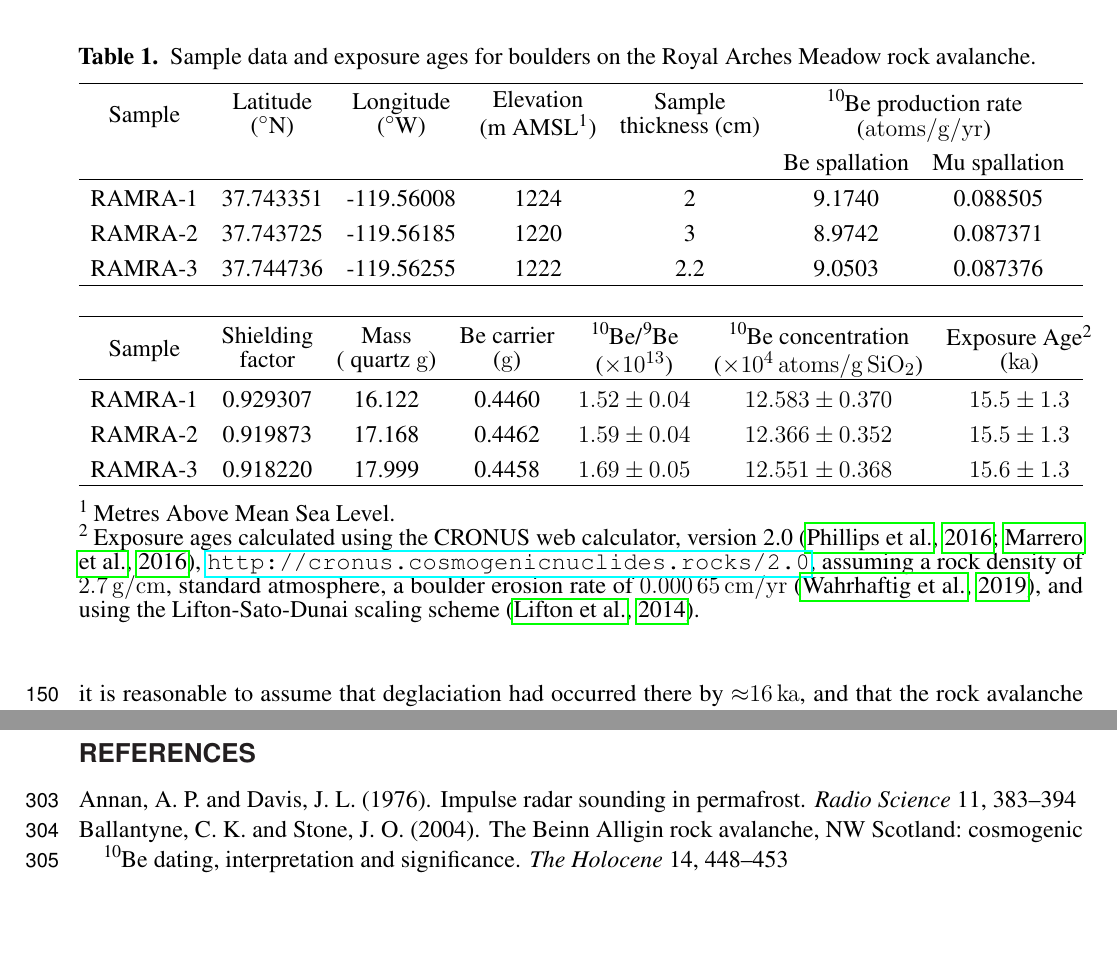
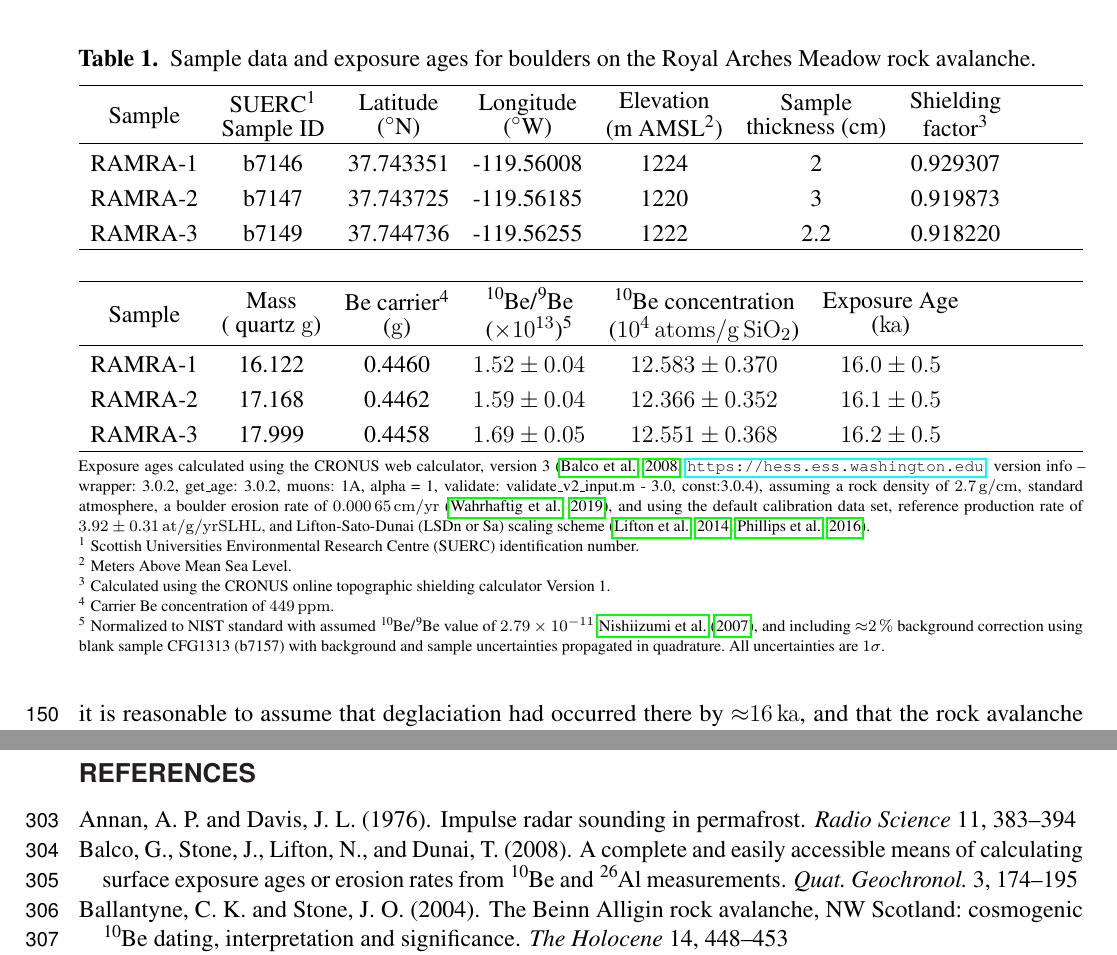
Before and after one commit to mvpacheco90/Yosemite, a LaTeX document (003-RAMRA_Paper.tex, which reads mybibfile.bib): two parts of pages 5 and 9 of 18, joined at a grey line, cut so that both start at the same text, the shorter picture padded with empty space. Compiled offline with pdfLaTeX.

Commit message:
changed table

```diff
--- a/003-RAMRA_Paper.tex
+++ b/003-RAMRA_Paper.tex
@@ -186,36 +186,44 @@ Results from the three samples are nearly identical (Table~\ref{age}), yielding
   \begin{tabular*}{\textwidth}{ccccccc}
     \hline
     \addlinespace[0.1cm]
-    Sample & \makecell{Latitude \\ ($^\circ$N)} & \makecell{Longitude \\ ($^\circ$W) } & \makecell{Elevation \\ (m AMSL\tnote{1})} & \makecell{Sample \\  thickness (cm)}  & \multicolumn{2}{c}{\makecell{  \ce{^{10}Be} production rate\\ (\si{atoms \per g \per yr})}} \\
-    %\cline{6-7}
-    & &&&& Be spallation &  Mu spallation \\
+    Sample & \makecell{SUERC\tnote{1} \\ Sample ID} & \makecell{Latitude \\ ($^\circ$N)} & \makecell{Longitude \\ ($^\circ$W) } & \makecell{Elevation \\ (m AMSL\tnote{2})} & \makecell{Sample \\  thickness (cm)}  & \makecell{Shielding \\ factor\tnote{3}} \\
     \hline
-    RAMRA-1 & 37.743351 & -119.56008 & 1224 & 2   & 9.1740 & 0.088505 \\
-    RAMRA-2 & 37.743725 & -119.56185 & 1220 & 3   & 8.9742 & 0.087371 \\
-    RAMRA-3 & 37.744736 & -119.56255 & 1222 & 2.2 & 9.0503 & 0.087376 \\
+    RAMRA-1 & b7146 & 37.743351 & -119.56008 & 1224 & 2   & 0.929307 \\
+    RAMRA-2 & b7147 & 37.743725 & -119.56185 & 1220 & 3   & 0.919873 \\
+    RAMRA-3 & b7149 & 37.744736 & -119.56255 & 1222 & 2.2 & 0.918220 \\
     \hline
   \end{tabular*}
 
 
   \vspace{0.5cm}
-  %\begin{tabular}{|c|c|c|c|c|c|c|}
-  \begin{tabular*}{\textwidth}{ccccccc}
+  %\begin{tabular}{|c|c|c|c|c|c|}
+  \begin{tabular*}{\textwidth}{cccccc}
     \hline
     \addlinespace[0.1cm]
-    Sample & \makecell{Shielding \\ factor} & \makecell{Mass  \\ ( quartz \si{g})} & \makecell{\ce{Be} carrier\\ (\si{g}) } & \makecell{\ce{^10Be}/\ce{^9Be}\\ ($\times $\num{e13})}& \makecell{\ce{^10Be} concentration \\  ($\times $\SI{e4}{atoms \per g \, \ce{SiO_2}}) } & \makecell{Exposure Age\tnote{2}\\  (\si{\kilo a})}\\
+    Sample & \makecell{Mass  \\ ( quartz \si{g})} & \makecell{\ce{Be} carrier\tnote{4}\\ (\si{g}) } & \makecell{\ce{^10Be}/\ce{^9Be}\\ ($\times $\num{e13})\tnote{5} }& \makecell{\ce{^10Be} concentration \\  (\SI{e4}{atoms \per g \, \ce{SiO_2}}) } & \makecell{Exposure Age\\  (\si{\kilo a})}\\
     \hline
-    RAMRA-1& 0.929307 & 16.122 & 0.4460 & \num{1.52 \pm 0.04} & \num{12.583 \pm 0.370} & \num{15.5 \pm 1.3} \\
-    RAMRA-2& 0.919873 & 17.168 & 0.4462 & \num{1.59 \pm 0.04} & \num{12.366 \pm 0.352} & \num{15.5 \pm 1.3} \\
-    RAMRA-3& 0.918220 & 17.999 & 0.4458 & \num{1.69 \pm 0.05} & \num{12.551 \pm 0.368} & \num{15.6 \pm 1.3} \\
+    RAMRA-1 & 16.122 & 0.4460 & \num{1.52 \pm 0.04} & \num{12.583 \pm 0.370} & \num{16.0 \pm 0.5} \\
+    RAMRA-2 & 17.168 & 0.4462 & \num{1.59 \pm 0.04} & \num{12.366 \pm 0.352} & \num{16.1 \pm 0.5} \\
+    RAMRA-3 & 17.999 & 0.4458 & \num{1.69 \pm 0.05} & \num{12.551 \pm 0.368} & \num{16.2 \pm 0.5} \\
     \hline
   \end{tabular*}
 
-  \vspace{0.2cm}
+  %\vspace{0.2cm}
   \begin{tablenotes}
+    \footnotesize
+  \item[]
+    \hspace*{-0.2cm}
+    Exposure ages calculated using the CRONUS web calculator, version~3 \citep[][\url{https://hess.ess.washington.edu}; version info -- wrapper: 3.0.2, get\_age: 3.0.2, muons: 1A, alpha = 1, validate: validate\_v2\_input.m - 3.0, const:3.0.4]{Balco+2008}, assuming a rock density of \SI{2.7}{g \per cm}, standard atmosphere, a boulder erosion rate of \SI{0.00065}{cm\per yr} \citep{wahrhaftig2019extent}, and using the default calibration data set, reference production rate of \SI{3.92 \pm 0.31}{at\per g \per yr SLHL}, and Lifton-Sato-Dunai (LSDn or Sa) scaling scheme \citep{lifton2014scaling,phillips2016cronus}.
   \item[1]
-  Metres Above Mean Sea Level.
+    Scottish Universities Environmental Research Centre (SUERC) identification number.
   \item[2]
-  Exposure ages calculated using the CRONUS web calculator, version 2.0 \citep{phillips2016cronus, marrero2016cosmogenic}, \url{http://cronus.cosmogenicnuclides.rocks/2.0}, assuming a rock density of \SI{2.7}{g \per cm}, standard atmosphere, a boulder erosion rate of \SI{0.00065}{cm\per yr} \citep{wahrhaftig2019extent}, and using the Lifton-Sato-Dunai scaling scheme \citep{lifton2014scaling}.
+    Meters Above Mean Sea Level.
+  \item[3]
+    Calculated using the CRONUS online topographic shielding calculator Version 1.
+  \item[4]
+    Carrier \ce{Be} concentration of \SI{449}{ppm}.
+  \item[5]
+    Normalized to NIST standard with assumed \ce{^{10}Be}/\ce{^{9}Be} value of \num{2.79e-11} \cite{Nishiizumi+2007}, and including \SI{\approx 2}{\%} background correction using blank sample CFG1313 (b7157) with background and sample uncertainties propagated in quadrature. All uncertainties are~$1\sigma$.
   \end{tablenotes}
 \end{threeparttable}
 \end{table*}
--- a/mybibfile.bib
+++ b/mybibfile.bib
@@ -673,0 +689,7 @@ year = 1998
+title = {A complete and easily accessible means of calculating surface exposure ages or erosion rates from \ce{^{10}Be} and \ce{^{26}Al} measurements},
+journal = {Quat.~Geochronol.},
+volume = 3,
+number = 3,
+pages = {174--195},
+year = 2008
+}
```
Also changed, not shown: mybibfile.bib (15 more changed lines).
